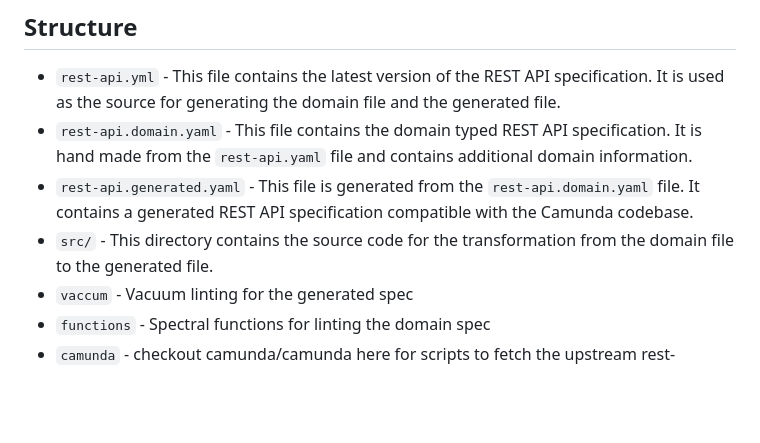
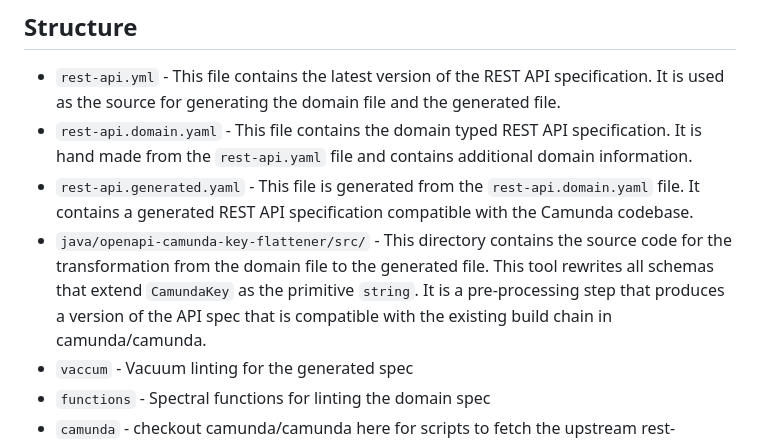
Before and after one commit to jwulf/typed-api-workflow, a Markdown page: README.md, the part around the change. GitHub-like rendering; blank space fills up the shorter version.

Commit message:
update docs
Signed-off-by: Josh Wulf <josh.wulf@camunda.com>

```diff
--- a/README.md
+++ b/README.md
@@ -11,7 +11,7 @@ It uses camunda/camunda, camunda/camunda-8-js-sdk, and camunda/camunda-docs.
 - `rest-api.yml` - This file contains the latest version of the REST API specification. It is used as the source for generating the domain file and the generated file.
 - `rest-api.domain.yaml` - This file contains the domain typed REST API specification. It is hand made from the `rest-api.yaml` file and contains additional domain information.
 - `rest-api.generated.yaml` - This file is generated from the `rest-api.domain.yaml` file. It contains a generated REST API specification compatible with the Camunda codebase.
-- `src/` - This directory contains the source code for the transformation from the domain file to the generated file.
+- `java/openapi-camunda-key-flattener/src/` - This directory contains the source code for the transformation from the domain file to the generated file. This tool rewrites all schemas that extend `CamundaKey` as the primitive `string`. It is a pre-processing step that produces a version of the API spec that is compatible with the existing build chain in camunda/camunda.
 - `vaccum` - Vacuum linting for the generated spec
 - `functions` - Spectral functions for linting the domain spec
 - `camunda` - checkout camunda/camunda here for scripts to fetch the upstream rest-api.yaml
```
